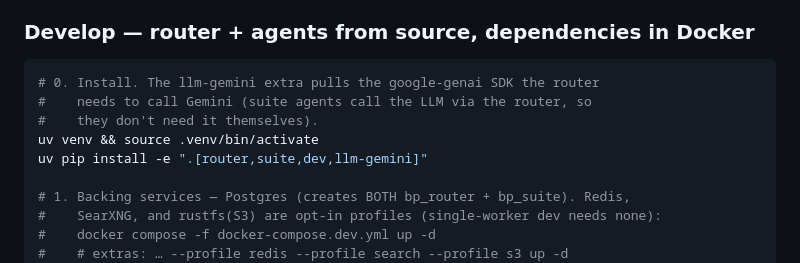
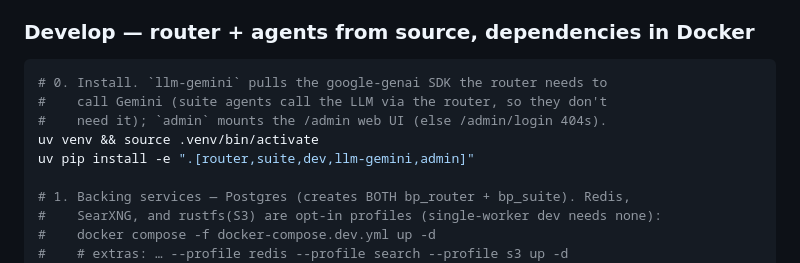
Before and after one commit to SJK-py/backplaned-agents, a Markdown page: README.md, the part around the change. Rendered like a GitHub page.

Commit message:
README: add the `admin` extra to the dev install (fixes /admin/login 404)
serve_admin_ui defaults True, but the router only mounts /admin when bp_admin
+ jinja2 are installed (the `admin` extra) — otherwise it logs
admin_ui_unavailable and skips the mount, so /admin/login 404s. The dev
install omitted `admin`; add it. (The prod Dockerfile already includes it.)

https://claude.ai/code/session_01CDaKMrvHuZCD2wmYjxNVtT

````diff
--- a/README.md
+++ b/README.md
@@ -66,11 +66,11 @@ The system runs as a **router** (the Backplaned platform) plus a fleet of **suit
 ### Develop — router + agents from source, dependencies in Docker
 
 ```bash
-# 0. Install. The llm-gemini extra pulls the google-genai SDK the router
-#    needs to call Gemini (suite agents call the LLM via the router, so
-#    they don't need it themselves).
+# 0. Install. `llm-gemini` pulls the google-genai SDK the router needs to
+#    call Gemini (suite agents call the LLM via the router, so they don't
+#    need it); `admin` mounts the /admin web UI (else /admin/login 404s).
 uv venv && source .venv/bin/activate
-uv pip install -e ".[router,suite,dev,llm-gemini]"
+uv pip install -e ".[router,suite,dev,llm-gemini,admin]"
 
 # 1. Backing services — Postgres (creates BOTH bp_router + bp_suite). Redis,
 #    SearXNG, and rustfs(S3) are opt-in profiles (single-worker dev needs none):
````
